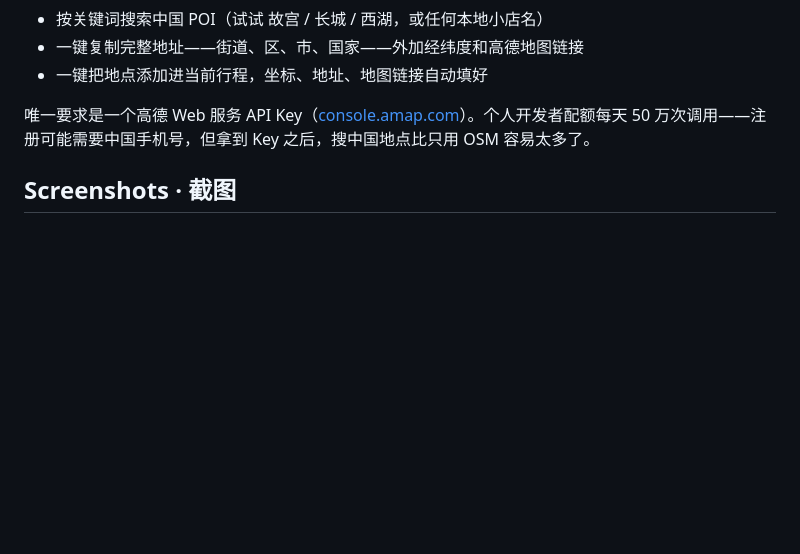
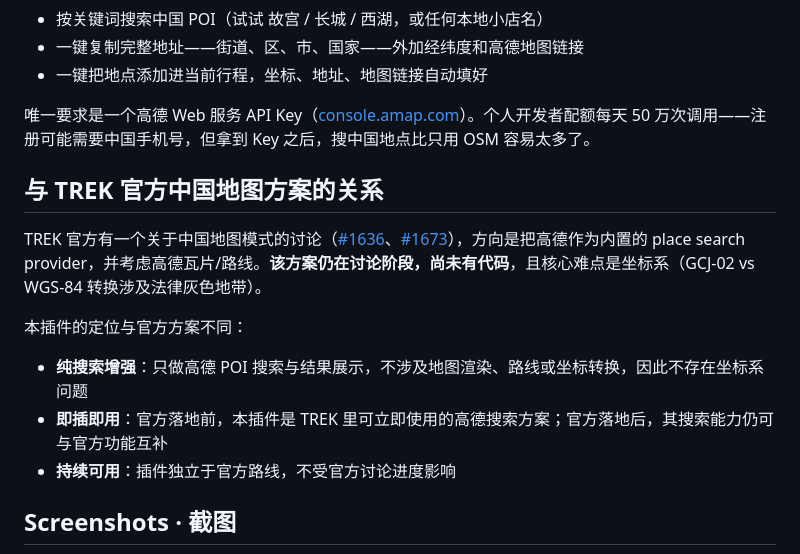
Before and after one commit to imusic-487/Trek-Amap-search, a Markdown page: README.md, the part around the change. Rendered like a GitHub page; blank space fills up the shorter version.

```diff
--- a/README.md
+++ b/README.md
@@ -30,6 +30,16 @@ TREK 自带的搜索用的是 OpenStreetMap，找地标没问题，但找那些
 - 一键把地点添加进当前行程，坐标、地址、地图链接自动填好
 
 唯一要求是一个高德 Web 服务 API Key（[console.amap.com](https://console.amap.com/)）。个人开发者配额每天 50 万次调用——注册可能需要中国手机号，但拿到 Key 之后，搜中国地点比只用 OSM 容易太多了。
+
+## 与 TREK 官方中国地图方案的关系
+
+TREK 官方有一个关于中国地图模式的讨论（[#1636](https://github.com/liketrek/TREK/discussions/1636)、[#1673](https://github.com/liketrek/TREK/discussions/1673)），方向是把高德作为内置的 place search provider，并考虑高德瓦片/路线。**该方案仍在讨论阶段，尚未有代码**，且核心难点是坐标系（GCJ-02 vs WGS-84 转换涉及法律灰色地带）。
+
+本插件的定位与官方方案不同：
+
+- **纯搜索增强**：只做高德 POI 搜索与结果展示，不涉及地图渲染、路线或坐标转换，因此不存在坐标系问题
+- **即插即用**：官方落地前，本插件是 TREK 里可立即使用的高德搜索方案；官方落地后，其搜索能力仍可与官方功能互补
+- **持续可用**：插件独立于官方路线，不受官方讨论进度影响
 
 ## Screenshots · 截图
 
```
Also changed, not shown: README.en.md (+10 -0 lines).
